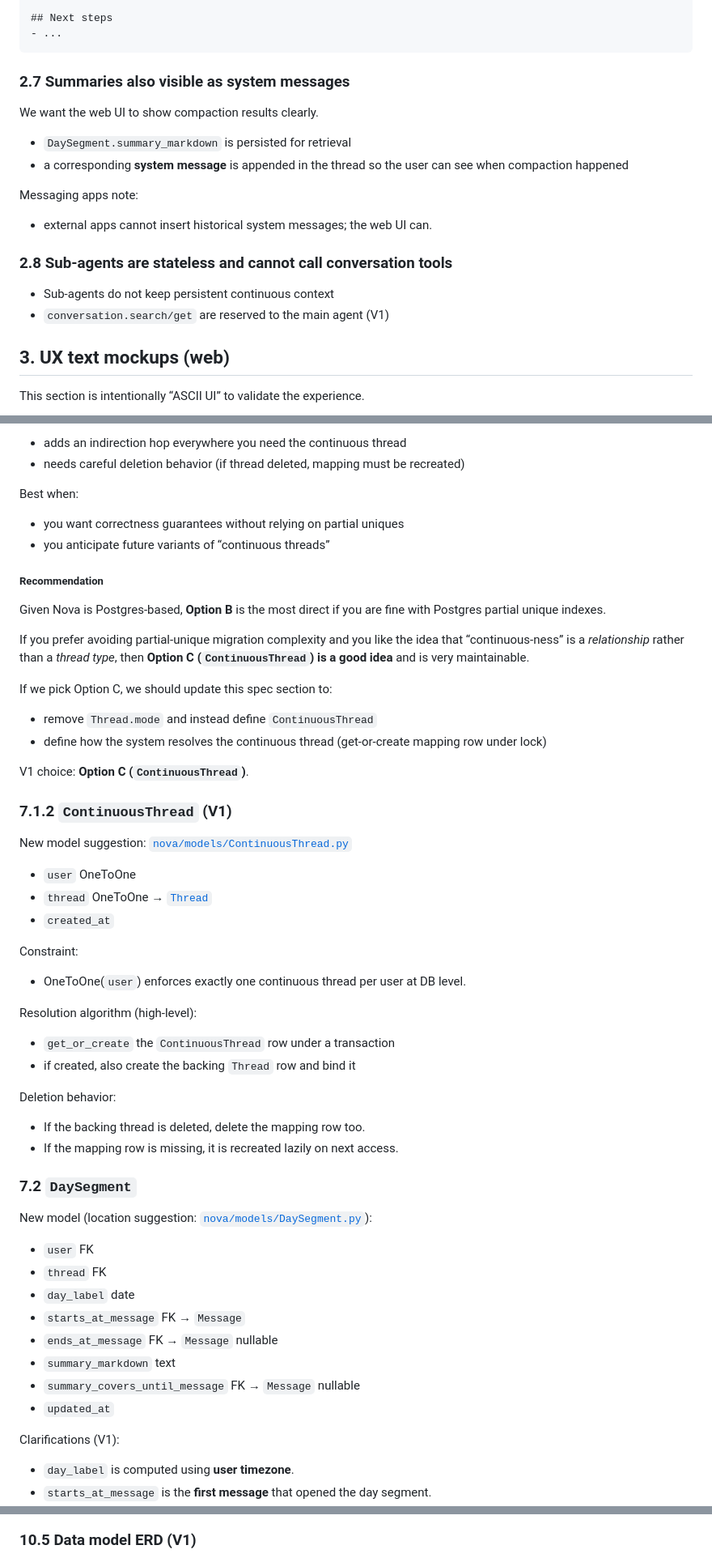
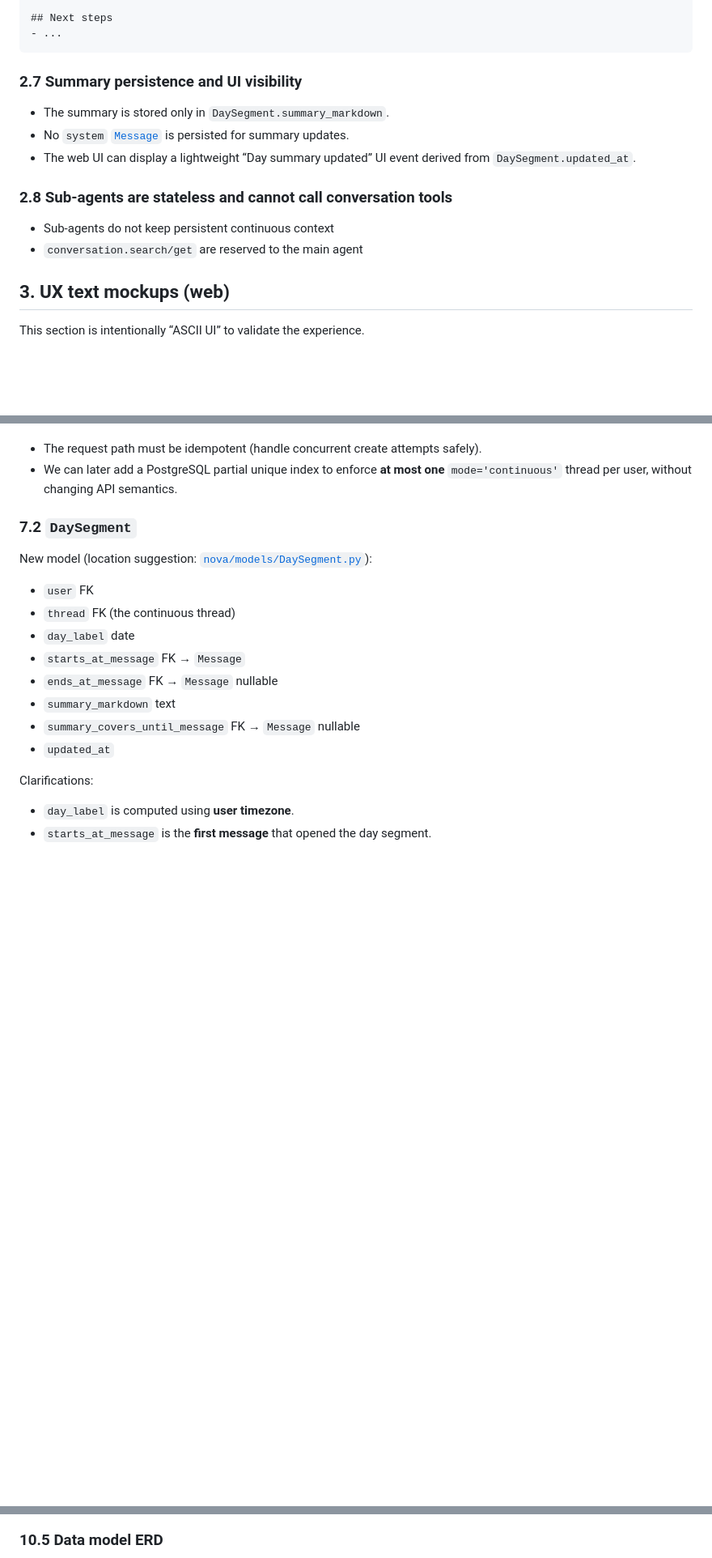
Before and after one commit to AMairesse/Nova, a Markdown page: plans/continuous_discussion.md, 3 parts joined by grey strips. Shown at 81% size. Drawn GitHub-style; blank space fills up the shorter version.

````diff
--- a/plans/continuous_discussion.md
+++ b/plans/continuous_discussion.md
@@ -90,21 +88,16 @@ Suggested Markdown template:
 - ...
 ```
 
-### 2.7 Summaries also visible as system messages
+### 2.7 Summary persistence and UI visibility
 
-We want the web UI to show compaction results clearly.
-
-- `DaySegment.summary_markdown` is persisted for retrieval
-- a corresponding **system message** is appended in the thread so the user can see when compaction happened
-
-Messaging apps note:
-
-- external apps cannot insert historical system messages; the web UI can.
+- The summary is stored only in `DaySegment.summary_markdown`.
+- No `system` [`Message`](nova/models/Message.py:1) is persisted for summary updates.
+- The web UI can display a lightweight “Day summary updated” UI event derived from `DaySegment.updated_at`.
 
 ### 2.8 Sub-agents are stateless and cannot call conversation tools
 
 - Sub-agents do not keep persistent continuous context
-- `conversation.search/get` are reserved to the main agent (V1)
+- `conversation.search/get` are reserved to the main agent
 
 ## 3. UX text mockups (web)
 
@@ -459,52 +385,12 @@ Cons:
-- adds an indirection hop everywhere you need the continuous thread
-- needs careful deletion behavior (if thread deleted, mapping must be recreated)
-
-Best when:
-
-- you want correctness guarantees without relying on partial uniques
-- you anticipate future variants of “continuous threads”
-
-##### Recommendation
-
-Given Nova is Postgres-based, **Option B** is the most direct if you are fine with Postgres partial unique indexes.
-
-If you prefer avoiding partial-unique migration complexity and you like the idea that “continuous-ness” is a *relationship* rather than a *thread type*, then **Option C (`ContinuousThread`) is a good idea** and is very maintainable.
-
-If we pick Option C, we should update this spec section to:
-
-- remove `Thread.mode` and instead define `ContinuousThread`
-- define how the system resolves the continuous thread (get-or-create mapping row under lock)
-
-V1 choice: **Option C (`ContinuousThread`)**.
-
-### 7.1.2 `ContinuousThread` (V1)
-
-New model suggestion: [`nova/models/ContinuousThread.py`](nova/models/ContinuousThread.py:1)
-
-- `user` OneToOne
-- `thread` OneToOne → [`Thread`](nova/models/Thread.py:1)
-- `created_at`
-
-Constraint:
-
-- OneToOne(`user`) enforces exactly one continuous thread per user at DB level.
-
-Resolution algorithm (high-level):
-
-- `get_or_create` the `ContinuousThread` row under a transaction
-- if created, also create the backing `Thread` row and bind it
-
-Deletion behavior:
-
-- If the backing thread is deleted, delete the mapping row too.
-- If the mapping row is missing, it is recreated lazily on next access.
+- The request path must be idempotent (handle concurrent create attempts safely).
+- We can later add a PostgreSQL partial unique index to enforce **at most one** `mode='continuous'` thread per user, without changing API semantics.
 
 ### 7.2 `DaySegment`
 
 New model (location suggestion: [`nova/models/DaySegment.py`](nova/models/DaySegment.py:1)):
 
 - `user` FK
-- `thread` FK
+- `thread` FK (the continuous thread)
 - `day_label` date
 - `starts_at_message` FK → `Message`
 - `ends_at_message` FK → `Message` nullable
@@ -512,7 +398,7 @@ New model (location suggestion: [`nova/models/DaySegment.py`](nova/models/DaySeg
 - `summary_covers_until_message` FK → `Message` nullable
 - `updated_at`
 
-Clarifications (V1):
+Clarifications:
 
 - `day_label` is computed using **user timezone**.
 - `starts_at_message` is the **first message** that opened the day segment.
@@ -1024,6 +898,6 @@ flowchart TD
 ```
 
-### 10.5 Data model ERD (V1)
+### 10.5 Data model ERD
 
 ```mermaid
 erDiagram
````
Also changed, not shown: other parts of plans/continuous_discussion.md (+128 -208 lines).
